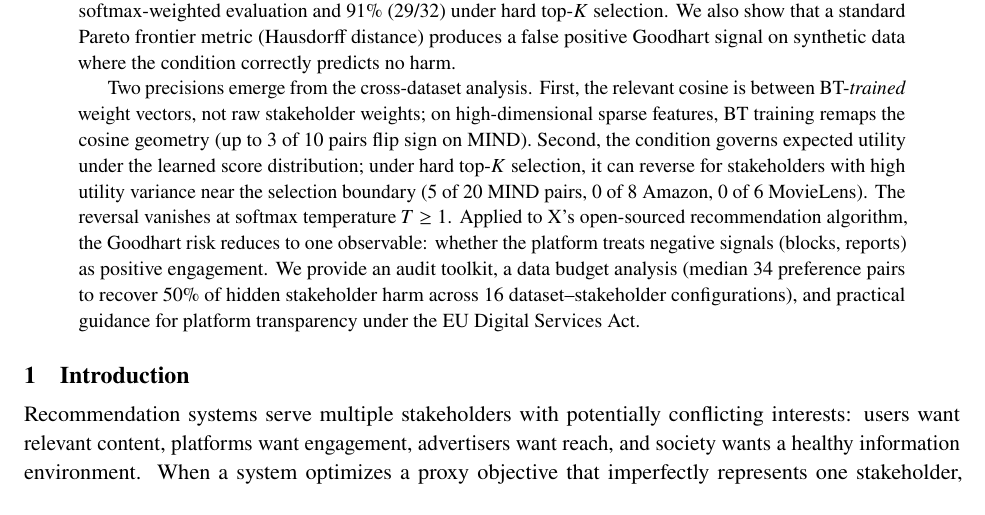
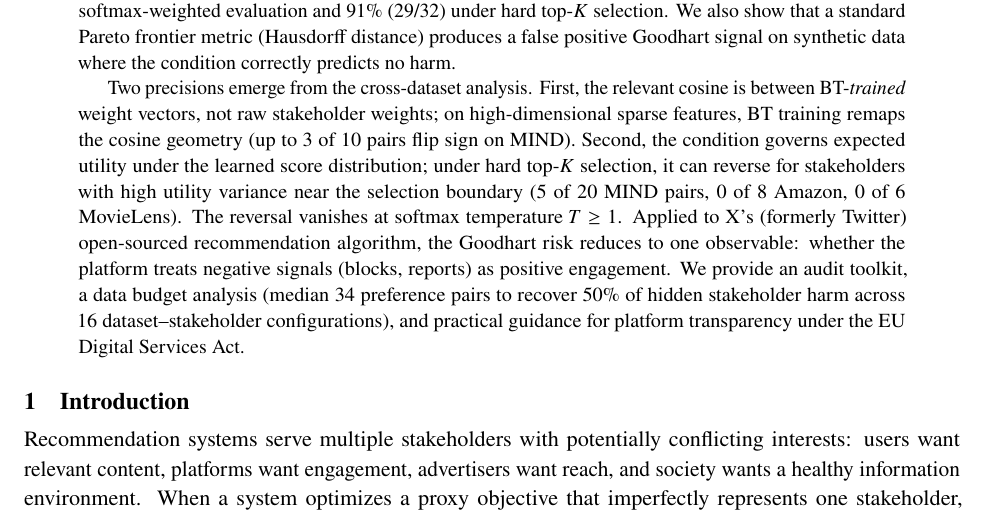
Before and after one commit to kar-ganap/x-algorithm-enhancements, a LaTeX paper (docs/f2/paper/main.tex): part of page 1 of 18, cut so that both start at the same text. Compiled offline with pdfLaTeX.

Commit message:
fix(paper): clarify X as formerly Twitter in abstract

```diff
--- a/docs/f2/paper/main.tex
+++ b/docs/f2/paper/main.tex
@@ -111,8 +111,9 @@ distribution; under hard top-$K$ selection, it can reverse for
 stakeholders with high utility variance near the selection boundary
 (5 of~20 MIND pairs, 0 of~8 Amazon, 0 of~6 MovieLens). The reversal
 vanishes at softmax temperature $T \geq 1$.
-Applied to X's open-sourced recommendation algorithm, the Goodhart
-risk reduces to one observable: whether the platform treats negative
+Applied to X's (formerly Twitter) open-sourced recommendation
+algorithm, the Goodhart risk reduces to one observable: whether the
+platform treats negative
 signals (blocks, reports) as positive engagement. We provide an audit
 toolkit, a data budget analysis (median 34 preference pairs to recover
 50\% of hidden stakeholder harm across 16 dataset--stakeholder configurations),
```
